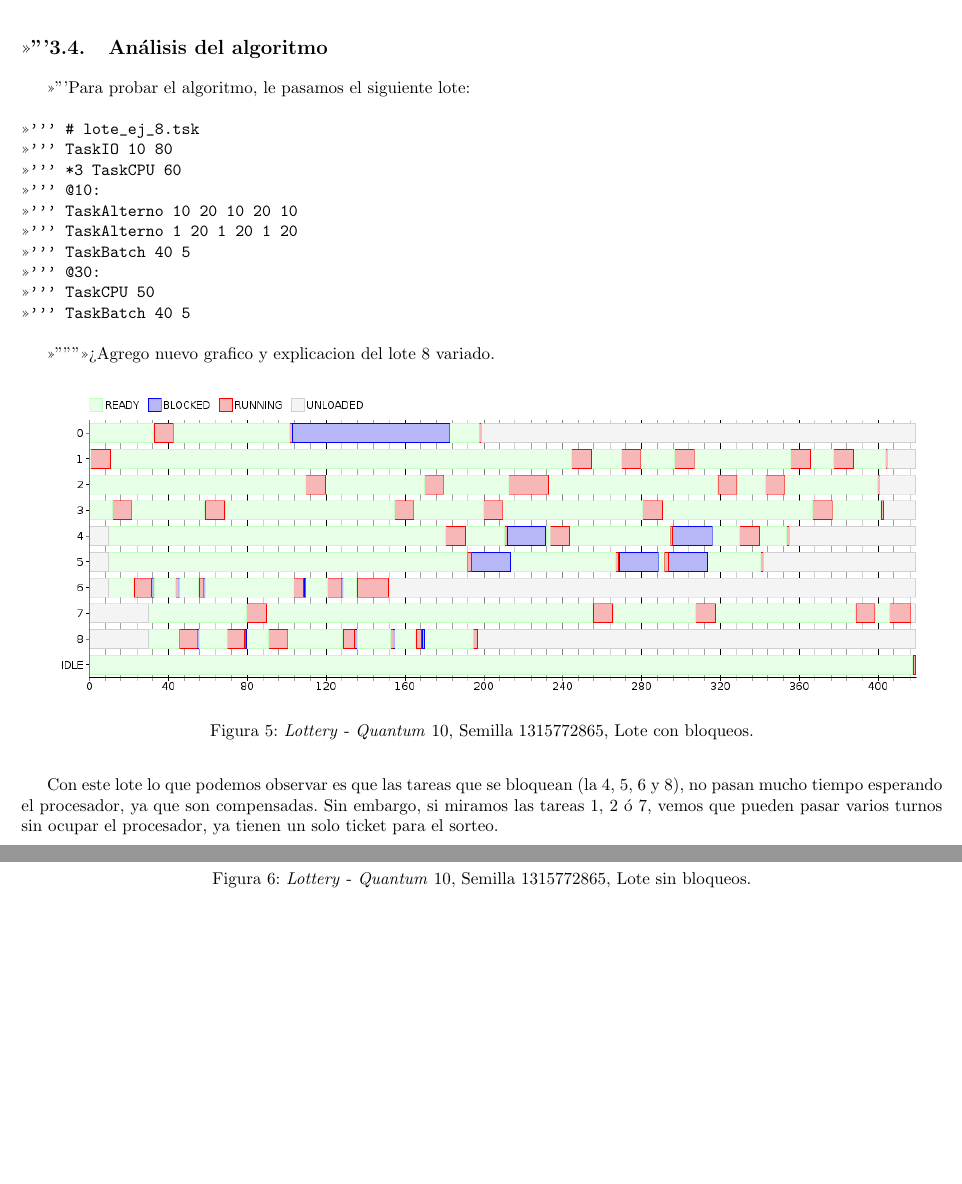
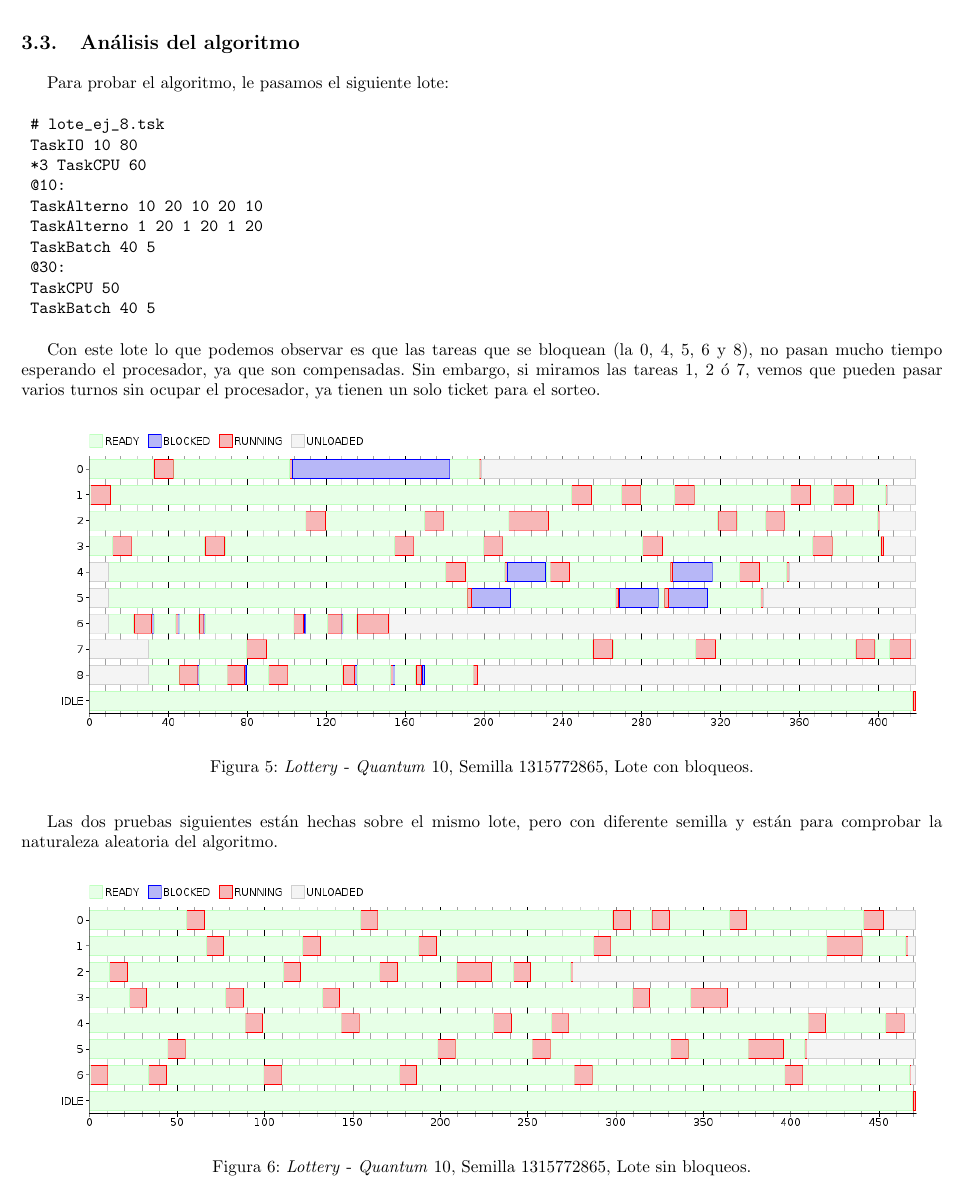
Before and after one commit to tonchis/simulsched, a LaTeX document (informe/informe.tex, which reads informe/lottery.tex): two parts of pages 8 and 9 of 9 before the commit and part of page 8 of 9 after it, the two joined at a grey line, cut so that both start at the same text, the shorter picture padded with empty space. Compiled offline with pdfLaTeX.

Commit message:
Mas informe de lottery.

```diff
--- a/informe/lottery.tex
+++ b/informe/lottery.tex
@@ -31,6 +30,4 @@ A continuación explicaremos los pasos de nuestra implementación que utiliza lo
 \subsection{Análisis del algoritmo}
-=======
-\subsection{An\'alisis del algoritmo}
 Para probar el algoritmo, le pasamos el siguiente lote:
 \begin{verbatim}
 	# lote_ej_8.tsk
@@ -45,14 +42,15 @@ Para probar el algoritmo, le pasamos el siguiente lote:
 	TaskBatch 40 5
 \end{verbatim}
 
->>>>>>> Agrego nuevo grafico y explicacion del lote 8 variado.
+Con este lote lo que podemos observar es que las tareas que se bloquean (la 0, 4, 5, 6 y 8), no pasan mucho tiempo esperando el procesador, ya que son compensadas. Sin embargo, si miramos las tareas 1, 2 ó 7, vemos que pueden pasar varios turnos sin ocupar el procesador, ya tienen un solo ticket para el sorteo.
+
 \begin{figure}[H]
 \centering
 \includegraphics[scale=0.5]{./graficos/out_ej_8.png}
 \caption{\emph{Lottery} - \emph{Quantum} 10, Semilla 1315772865, Lote con bloqueos.}
 \end{figure}
 
-Con este lote lo que podemos observar es que las tareas que se bloquean (la 4, 5, 6 y 8), no pasan mucho tiempo esperando el procesador, ya que son compensadas. Sin embargo, si miramos las tareas 1, 2 ó 7, vemos que pueden pasar varios turnos sin ocupar el procesador, ya tienen un solo ticket para el sorteo.
+Las dos pruebas siguientes están hechas sobre el mismo lote, pero con diferente semilla y están para comprobar la naturaleza aleatoria del algoritmo.
 
 \begin{figure}[H]
 \centering
```
Also changed, not shown: informe/lottery.tex (3 more changed lines).
